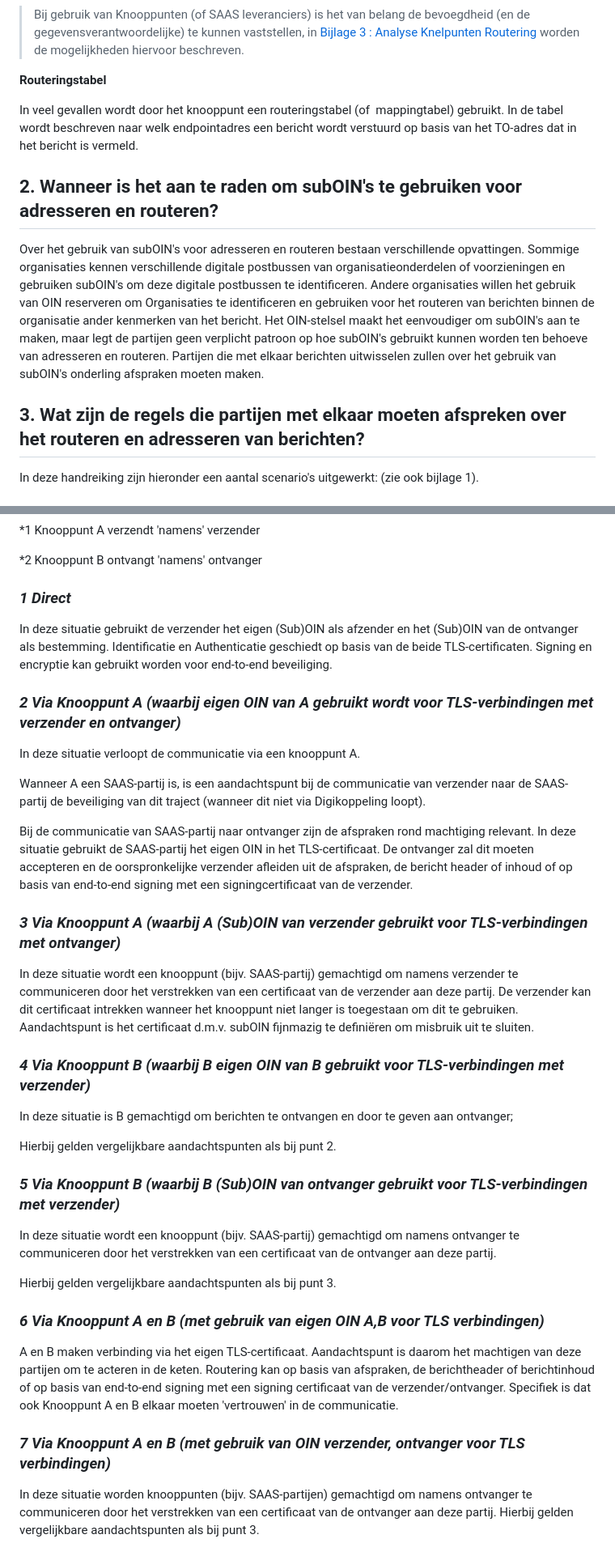
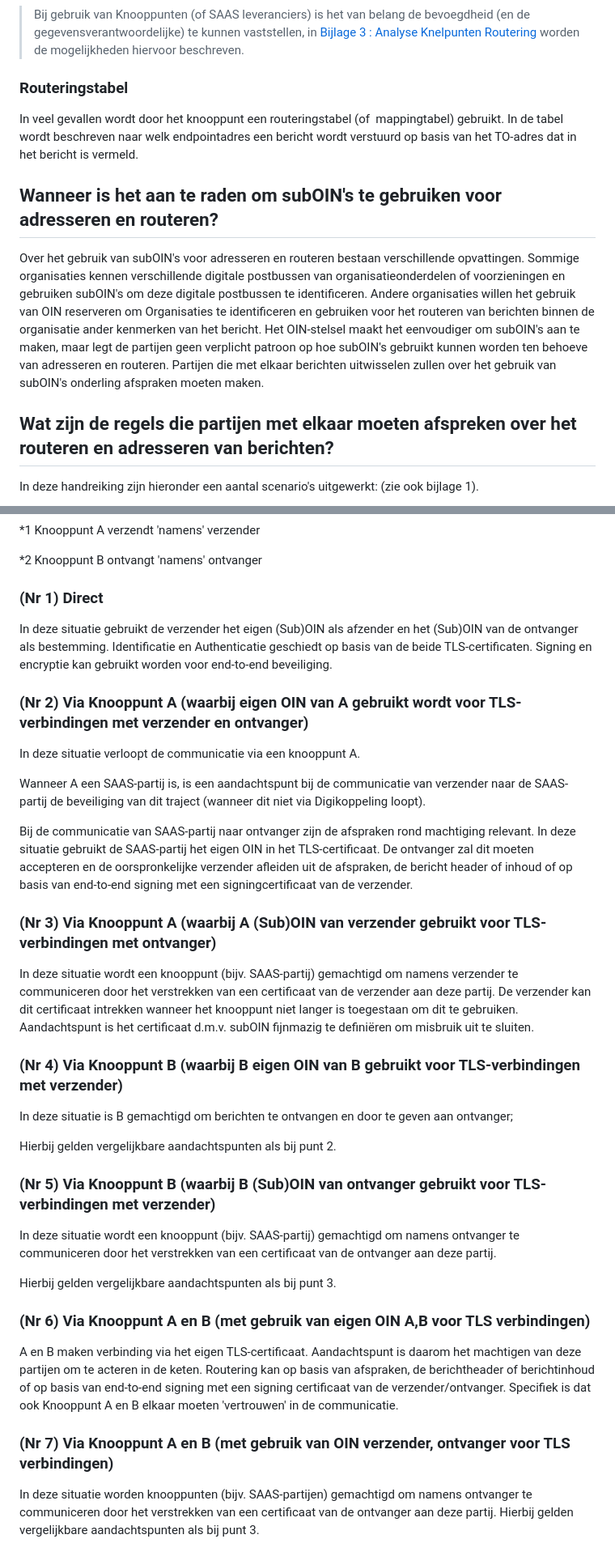
Before and after one commit to Logius-standaarden/Digikoppeling-Handreiking-Adressering-en-Routering, a Markdown page: main.md, 2 parts joined by grey strips. Shown at 81% size. GitHub-like rendering.

```diff
--- a/main.md
+++ b/main.md
@@ -90,15 +90,15 @@ Het OIN dat wordt gebruikt in de berichtenheader kan afwijken van het OIN in het
 
 >Bij gebruik van Knooppunten (of SAAS leveranciers) is het van belang de bevoegdheid (en de gegevensverantwoordelijke) te kunnen vaststellen, in [Bijlage 3 : Analyse Knelpunten Routering](#bijlage-3-analyse-knelpunten-routering-en-intermediairs) worden de mogelijkheden hiervoor beschreven.
 
-**Routeringstabel**
+### Routeringstabel
 
 In veel gevallen wordt door het knooppunt een routeringstabel (of  mappingtabel) gebruikt. In de tabel wordt beschreven naar welk endpointadres een bericht wordt verstuurd op basis van het TO-adres dat in het bericht is vermeld.
 
-## 2. Wanneer is het aan te raden om subOIN's te gebruiken voor adresseren en routeren?
+## Wanneer is het aan te raden om subOIN's te gebruiken voor adresseren en routeren?
 
 Over het gebruik van subOIN's voor adresseren en routeren bestaan verschillende opvattingen. Sommige organisaties kennen verschillende digitale postbussen van organisatieonderdelen of voorzieningen en gebruiken subOIN's om deze digitale postbussen te identificeren. Andere organisaties willen het gebruik van OIN reserveren om Organisaties te identificeren en gebruiken voor het routeren van berichten binnen de organisatie ander kenmerken van het bericht. Het OIN-stelsel maakt het eenvoudiger om subOIN's aan te maken, maar legt de partijen geen verplicht patroon op hoe subOIN's gebruikt kunnen worden ten behoeve van adresseren en routeren. Partijen die met elkaar berichten uitwisselen zullen over het gebruik van subOIN's onderling afspraken moeten maken.
 
-## 3. Wat zijn de regels die partijen met elkaar moeten afspreken over het routeren en adresseren van berichten?
+## Wat zijn de regels die partijen met elkaar moeten afspreken over het routeren en adresseren van berichten?
 
 In deze handreiking zijn hieronder een aantal scenario's uitgewerkt: (zie ook bijlage 1).
 
@@ -121,11 +121,11 @@ In deze handreiking zijn hieronder een aantal scenario's uitgewerkt: (zie ook bi
 *2 Knooppunt B ontvangt 'namens' ontvanger
 
 
-### *1 Direct*
+### (Nr 1) Direct
 
 In deze situatie gebruikt de verzender het eigen (Sub)OIN als afzender en het (Sub)OIN van de ontvanger als bestemming. Identificatie en Authenticatie geschiedt op basis van de beide TLS-certificaten. Signing en encryptie kan gebruikt worden voor end-to-end beveiliging.
 
-### *2 Via Knooppunt A (waarbij eigen OIN van A gebruikt wordt voor TLS-verbindingen met verzender en ontvanger)*
+### (Nr 2) Via Knooppunt A (waarbij eigen OIN van A gebruikt wordt voor TLS-verbindingen met verzender en ontvanger)
 
 In deze situatie verloopt de communicatie via een knooppunt A.
 
@@ -133,27 +133,27 @@ Wanneer A een SAAS-partij is, is een aandachtspunt bij de communicatie van verze
 
 Bij de communicatie van SAAS-partij naar ontvanger zijn de afspraken rond machtiging relevant. In deze situatie gebruikt de SAAS-partij het eigen OIN in het TLS-certificaat. De ontvanger zal dit moeten accepteren en de oorspronkelijke verzender afleiden uit de afspraken, de bericht header of inhoud of op basis van end-to-end signing met een signingcertificaat van de verzender.
 
-### *3 Via Knooppunt A (waarbij A (Sub)OIN van verzender gebruikt voor TLS-verbindingen met ontvanger)*
+### (Nr 3) Via Knooppunt A (waarbij A (Sub)OIN van verzender gebruikt voor TLS-verbindingen met ontvanger)
 
 In deze situatie wordt een knooppunt (bijv. SAAS-partij) gemachtigd om namens verzender te communiceren door het verstrekken van een certificaat van de verzender aan deze partij. De verzender kan dit certificaat intrekken wanneer het knooppunt niet langer is toegestaan om dit te gebruiken. Aandachtspunt is het certificaat d.m.v. subOIN fijnmazig te definiëren om misbruik uit te sluiten.
 
-### *4 Via Knooppunt B (waarbij B eigen OIN van B gebruikt voor TLS-verbindingen met verzender)*
+### (Nr 4) Via Knooppunt B (waarbij B eigen OIN van B gebruikt voor TLS-verbindingen met verzender)
 
 In deze situatie is B gemachtigd om berichten te ontvangen en door te geven aan ontvanger;
 
 Hierbij gelden vergelijkbare aandachtspunten als bij punt 2.
 
-### *5 Via Knooppunt B (waarbij B (Sub)OIN van ontvanger gebruikt voor TLS-verbindingen met verzender)*
+### (Nr 5) Via Knooppunt B (waarbij B (Sub)OIN van ontvanger gebruikt voor TLS-verbindingen met verzender)
 
 In deze situatie wordt een knooppunt (bijv. SAAS-partij) gemachtigd om namens ontvanger te communiceren door het verstrekken van een certificaat van de ontvanger aan deze partij.
 
 Hierbij gelden vergelijkbare aandachtspunten als bij punt 3.
 
-### *6 Via Knooppunt A en B (met gebruik van eigen OIN A,B voor TLS verbindingen)*
+### (Nr 6) Via Knooppunt A en B (met gebruik van eigen OIN A,B voor TLS verbindingen)
 
 A en B maken verbinding via het eigen TLS-certificaat. Aandachtspunt is daarom het machtigen van deze partijen om te acteren in de keten. Routering kan op basis van afspraken, de berichtheader of berichtinhoud of op basis van end-to-end signing met een signing certificaat van de verzender/ontvanger. Specifiek is dat ook Knooppunt A en B elkaar moeten 'vertrouwen' in de communicatie.
 
-### *7 Via Knooppunt A en B (met gebruik van OIN verzender, ontvanger voor TLS verbindingen)*
+### (Nr 7) Via Knooppunt A en B (met gebruik van OIN verzender, ontvanger voor TLS verbindingen)
 
 In deze situatie worden knooppunten (bijv. SAAS-partijen) gemachtigd om namens ontvanger te communiceren door het verstrekken van een certificaat van de ontvanger aan deze partij. Hierbij gelden vergelijkbare aandachtspunten als bij punt 3.
 
```
Also changed, not shown: other parts of main.md (+4 -4 lines).
